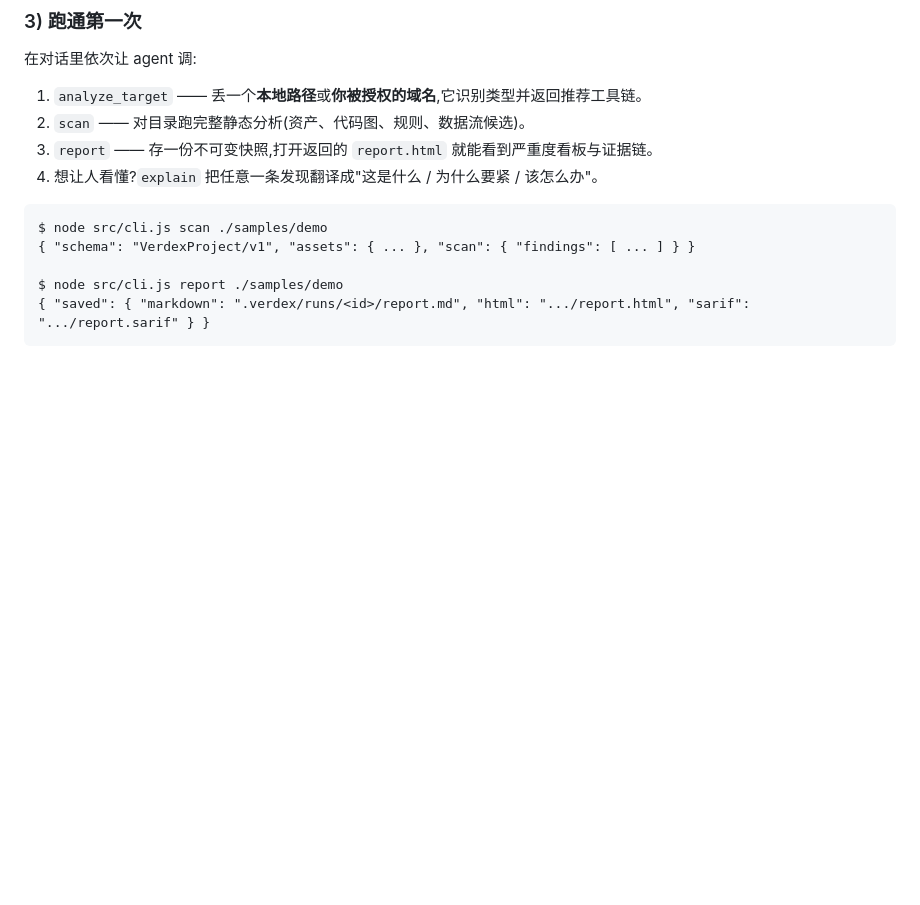
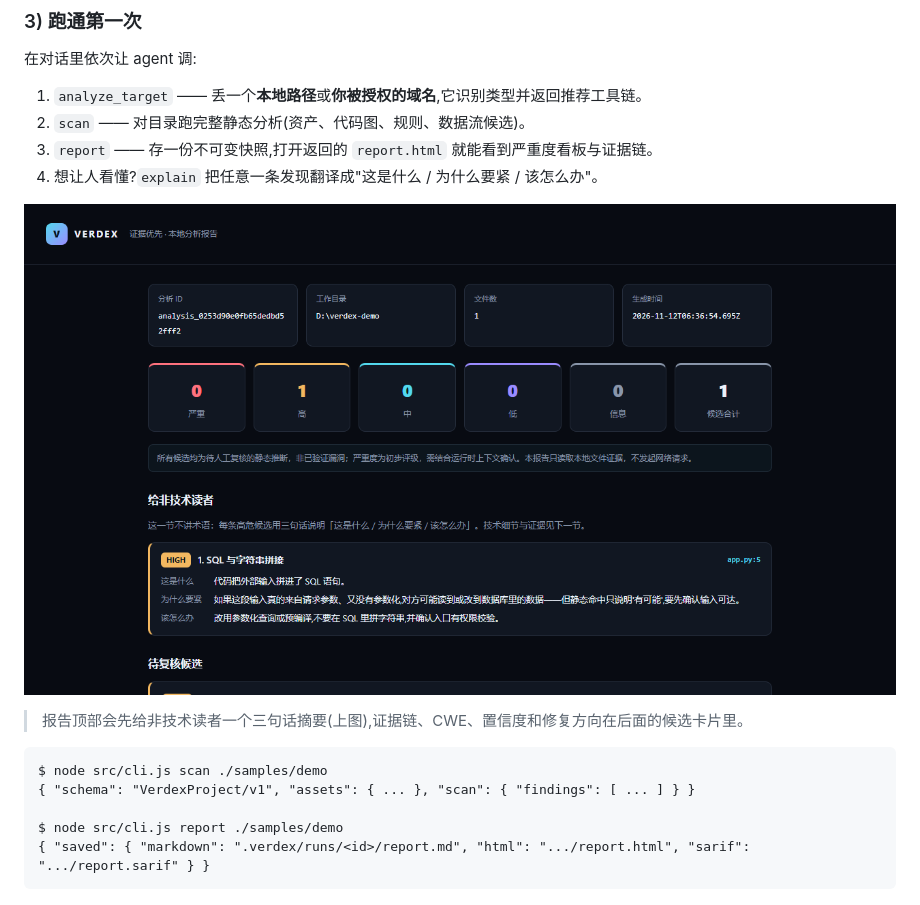
Before and after one commit to Yilanchia/Verdex, a Markdown page: README.md, the part around the change. Drawn GitHub-style; pictures changed too: docs/assets/report-plain.png (added); blank space fills up the shorter version.

````diff
--- a/README.md
+++ b/README.md
@@ -101,6 +101,10 @@ npx -y verdex-mcp
 2. `scan` —— 对目录跑完整静态分析(资产、代码图、规则、数据流候选)。
 3. `report` —— 存一份不可变快照,打开返回的 `report.html` 就能看到严重度看板与证据链。
 4. 想让人看懂?`explain` 把任意一条发现翻译成"这是什么 / 为什么要紧 / 该怎么办"。
+
+![报告中的「给非技术读者」摘要](docs/assets/report-plain.png)
+
+> 报告顶部会先给非技术读者一个三句话摘要(上图),证据链、CWE、置信度和修复方向在后面的候选卡片里。
 
 ```text
 $ node src/cli.js scan ./samples/demo
````
Also changed, not shown: README.en.md (+4 -0 lines).
